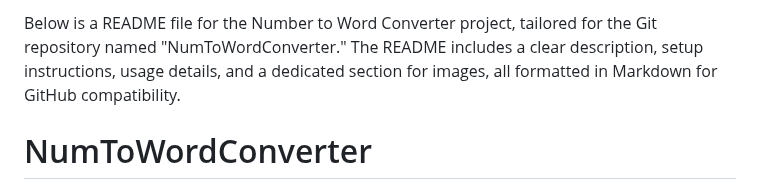
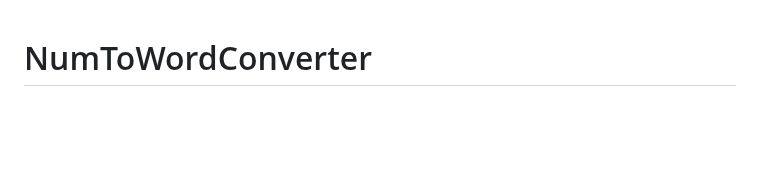
Before and after one commit to Hafiz-Sakib/number-to-word-converter, a Markdown page: readme.md, the part around the change. GitHub-like rendering; blank space fills up the shorter version.

Commit message:
Remove introductory note from README

```diff
--- a/readme.md
+++ b/readme.md
@@ -1,5 +1,3 @@
-Below is a README file for the Number to Word Converter project, tailored for the Git repository named "NumToWordConverter." The README includes a clear description, setup instructions, usage details, and a dedicated section for images, all formatted in Markdown for GitHub compatibility.
-
 # NumToWordConverter
 
 A modern, interactive web application that converts numbers into words in both Bangla and English. Built with React, Tailwind CSS, and Font Awesome, this project features a sleek, animated interface with a gradient background, card-based layout, and smooth transitions for an engaging user experience.
```
